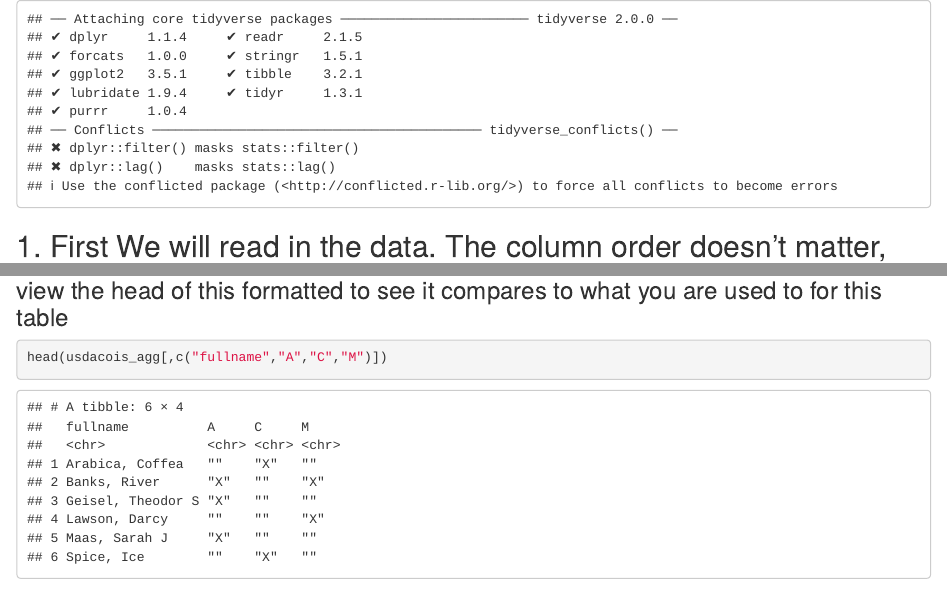
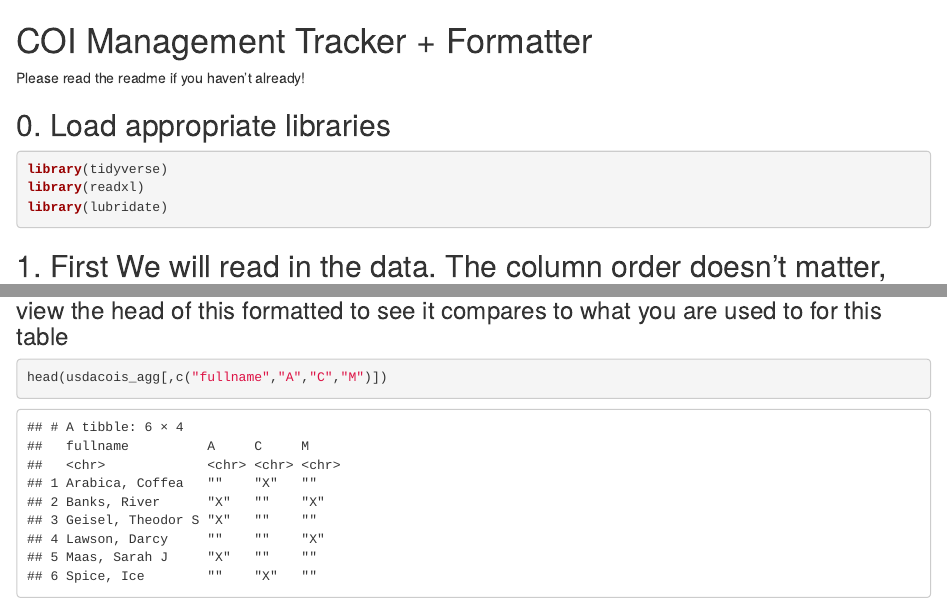
Before and after one commit to rmuenich/cvtracker, an R Markdown document (walkthrough.Rmd): the page in a window 1100 px wide, from its top, and a second part further down, joined at a grey line. Rendered offline with R 4.5, knitr and Pandoc, with nearby package versions.

Commit message:
minor updates to head of rmarkdown, adding html output doc

````diff
--- a/walkthrough.Rmd
+++ b/walkthrough.Rmd
@@ -1,4 +1,8 @@
-```{r load libraries, echo=FALSE}
+# COI Management Tracker + Formatter
+Please read the readme if you haven't already!
+
+## 0. Load appropriate libraries
+```{r load libraries, results=FALSE, message=FALSE}
 library(tidyverse)
 library(readxl)
 library(lubridate)
@@ -138,6 +142,6 @@ write.csv(usdacois_agg[,c("fullname","A","C","M")], paste0("USDACOI_Muenich_",to
 
 ### view the head of this formatted to see it compares to what you are used to for this table
 
-```{r view nsf table 3 format}
+```{r view usda format}
 head(usdacois_agg[,c("fullname","A","C","M")])
 ```
````
Also changed, not shown: walkthrough.html (added).
